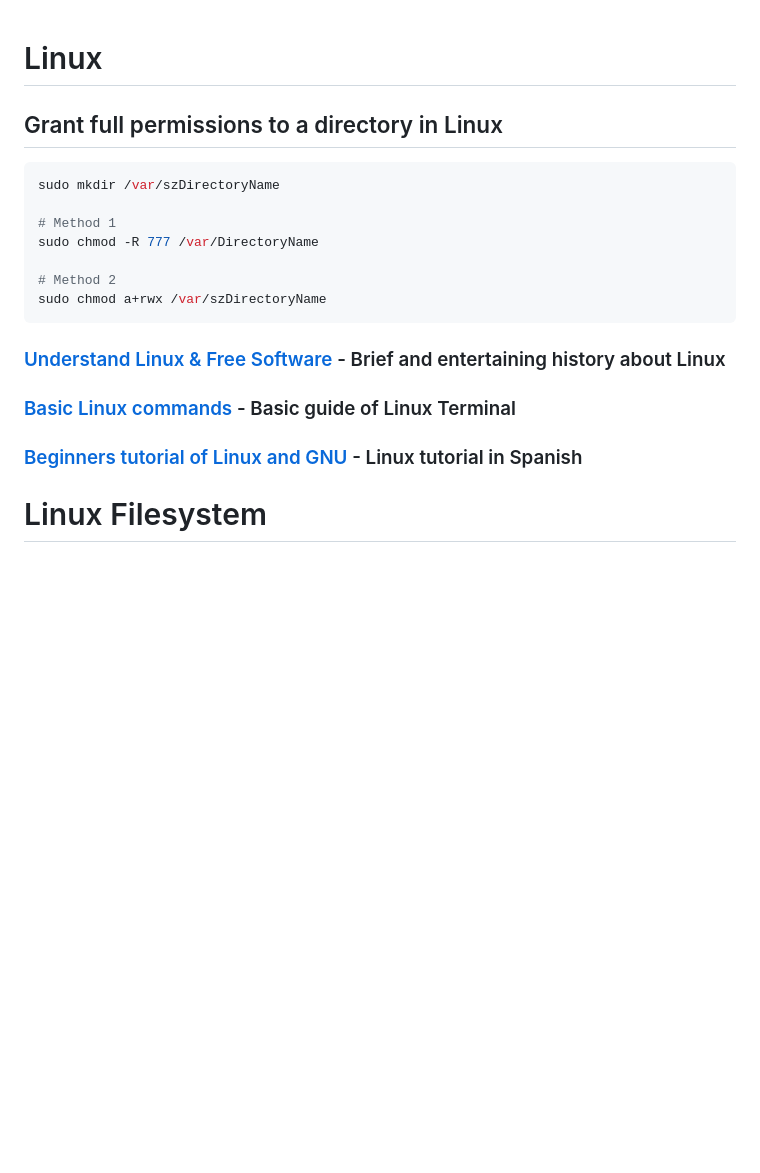
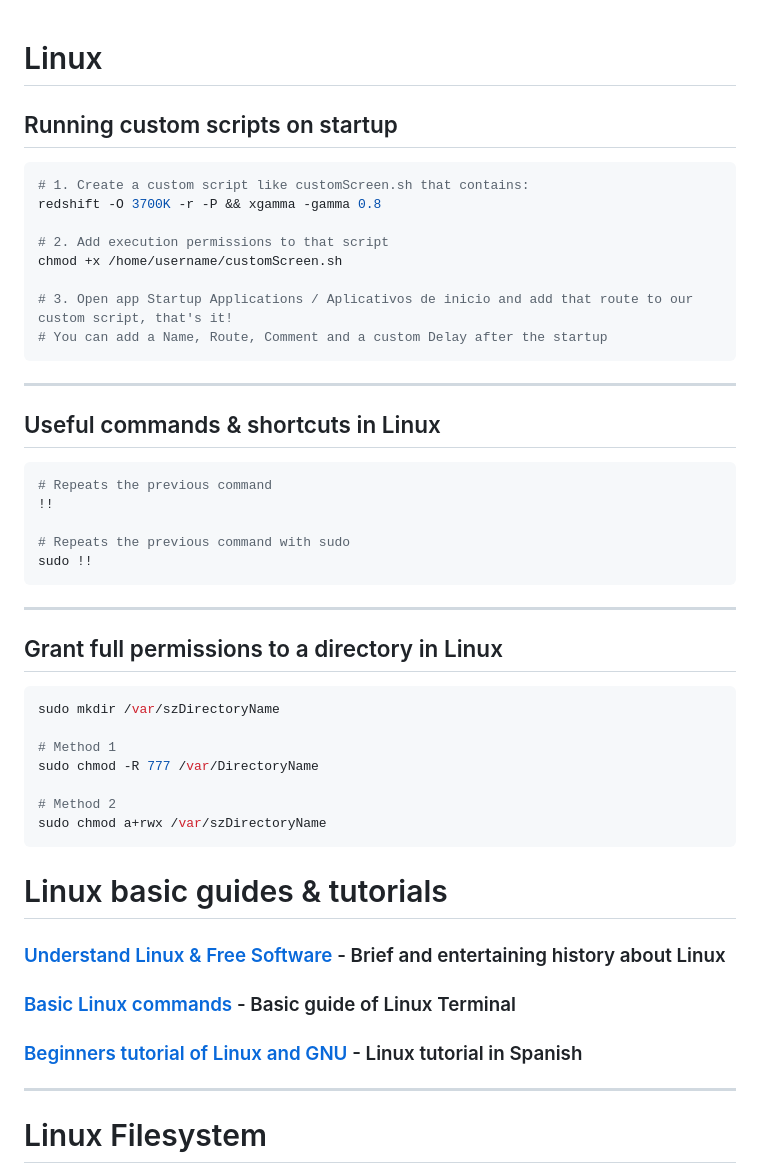
Before and after one commit to XabierGallardo/Road-to-Web-Development, a Markdown page: Linux/README.md, the part around the change. GitHub-like rendering; blank space fills up the shorter version.

Commit message:
Added custom script lesson on /Linux

````diff
--- a/Linux/README.md
+++ b/Linux/README.md
@@ -1,4 +1,30 @@
 # Linux
+
+## Running custom scripts on startup
+```sh
+# 1. Create a custom script like customScreen.sh that contains:
+redshift -O 3700K -r -P && xgamma -gamma 0.8
+
+# 2. Add execution permissions to that script
+chmod +x /home/username/customScreen.sh
+
+# 3. Open app Startup Applications / Aplicativos de inicio and add that route to our custom script, that's it!
+# You can add a Name, Route, Comment and a custom Delay after the startup
+```
+
+---
+
+## Useful commands & shortcuts in Linux
+```sh
+# Repeats the previous command
+!!
+
+# Repeats the previous command with sudo
+sudo !!
+```
+
+---
+
 ## Grant full permissions to a directory in Linux
 ```sh
 sudo mkdir /var/szDirectoryName
@@ -10,12 +36,14 @@ sudo chmod -R 777 /var/DirectoryName
 sudo chmod a+rwx /var/szDirectoryName
 ```
 
+# Linux basic guides & tutorials
 ### [Understand Linux & Free Software](https://www.youtube.com/watch?v=UUJ0dFpj1-M) - Brief and entertaining history about Linux
 
 ### [Basic Linux commands](https://www.freecodecamp.org/news/basic-linux-commands-bash-tips-you-should-know/) - Basic guide of Linux Terminal
 
 ### [Beginners tutorial of Linux and GNU](https://www.youtube.com/watch?v=h1gSb9qn0Bo&list=PLpOqH6AE0tNjiU5erEwrvoTEqY36ArbCu) - Linux tutorial in Spanish
 
+---
 
 # Linux Filesystem
 
````
Also changed, not shown: Linux/usefulCommands.md (deleted, +0 -8 lines).
